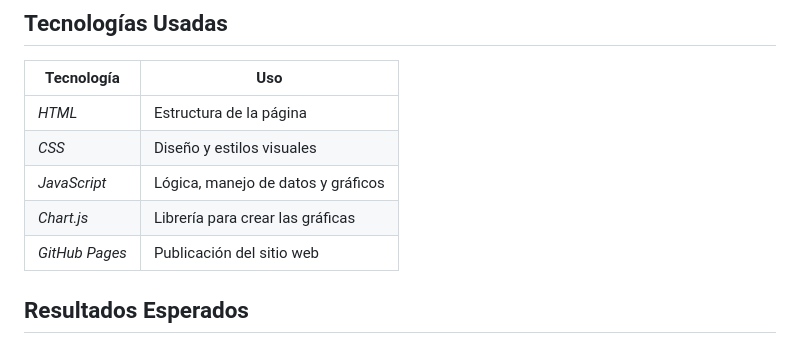
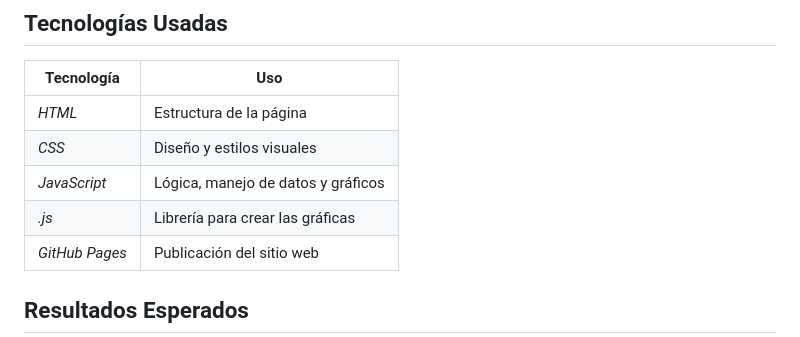
Before and after one commit to Brayan-David-Ladino/Estructura-de-Datos, a Markdown page: README.md, the part around the change. GitHub-like rendering.

```diff
--- a/README.md
+++ b/README.md
@@ -71,7 +71,7 @@ También se pretende ayudar con la gestión del inventario y detectar posibles a
 | *HTML* | Estructura de la página |
 | *CSS* | Diseño y estilos visuales |
 | *JavaScript* | Lógica, manejo de datos y gráficos |
-| *Chart.js* | Librería para crear las gráficas |
+| *.js* | Librería para crear las gráficas |
 | *GitHub Pages* | Publicación del sitio web |
 
 ## Resultados Esperados
```
